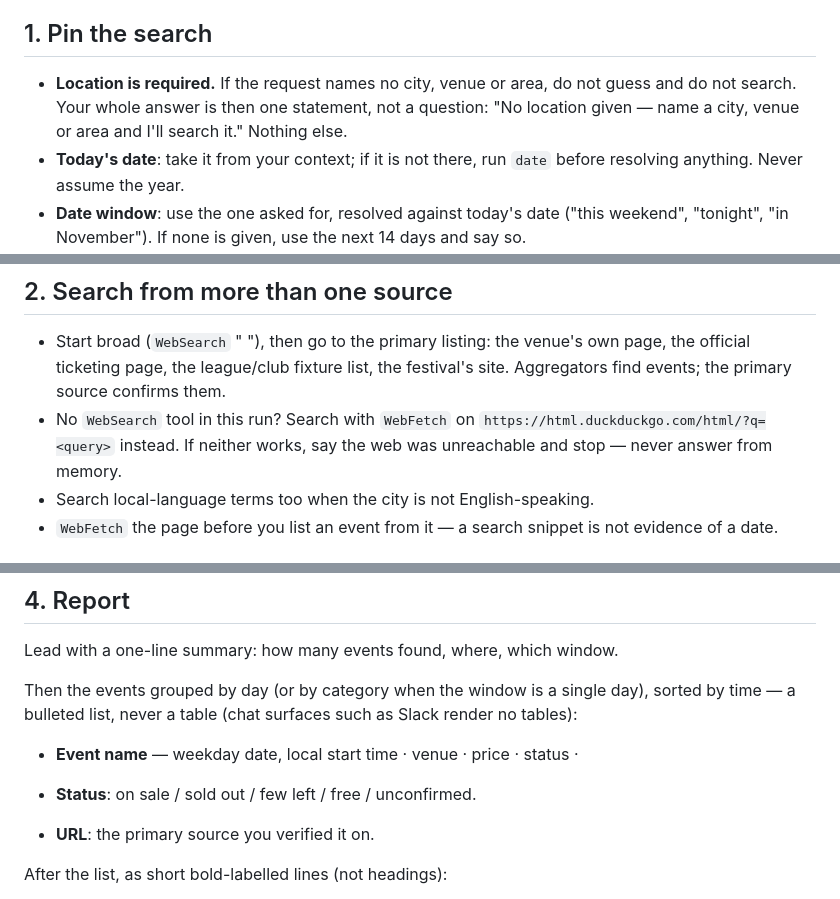
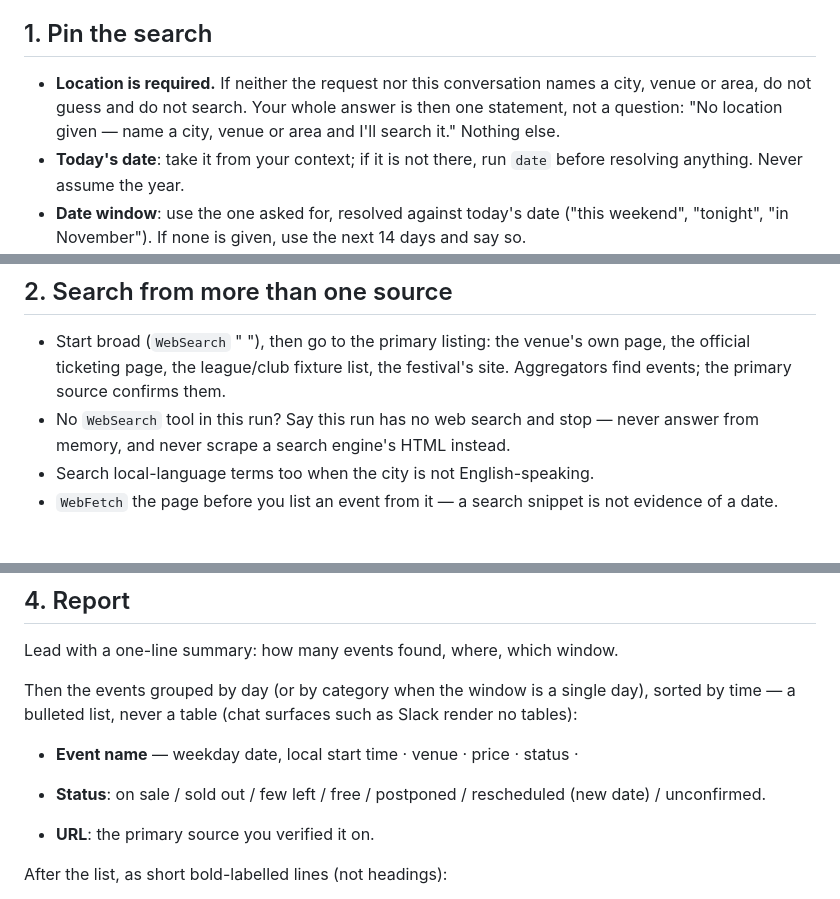
Before and after one commit to wonkylabz/otto, a Markdown page: capabilities/bundled/event-finder.md, 3 parts joined by grey strips. Drawn GitHub-style.

Commit message:
event-finder: drop the scraped-search fallback, add postponed status, honour a city named earlier in the conversation
Review round 3: DuckDuckGo's HTML endpoint bot-challenges the local runtime,
so the fallback always failed.

```diff
--- a/capabilities/bundled/event-finder.md
+++ b/capabilities/bundled/event-finder.md
@@ -16,9 +16,10 @@ never buy, book, reserve, RSVP, sign up or add to a calendar — you report link
 
 ## 1. Pin the search
 
-- **Location is required.** If the request names no city, venue or area, do not guess
-  and do not search. Your whole answer is then one statement, not a question: "No
-  location given — name a city, venue or area and I'll search it." Nothing else.
+- **Location is required.** If neither the request nor this conversation names a city,
+  venue or area, do not guess and do not search. Your whole answer is then one
+  statement, not a question: "No location given — name a city, venue or area and I'll
+  search it." Nothing else.
 - **Today's date**: take it from your context; if it is not there, run `date` before
   resolving anything. Never assume the year.
 - **Date window**: use the one asked for, resolved against today's date ("this weekend",
@@ -32,9 +33,8 @@ never buy, book, reserve, RSVP, sign up or add to a calendar — you report link
 - Start broad (`WebSearch` "<category> <city> <month year>"), then go to the primary
   listing: the venue's own page, the official ticketing page, the league/club fixture
   list, the festival's site. Aggregators find events; the primary source confirms them.
-- No `WebSearch` tool in this run? Search with `WebFetch` on
-  `https://html.duckduckgo.com/html/?q=<query>` instead. If neither works, say the web was
-  unreachable and stop — never answer from memory.
+- No `WebSearch` tool in this run? Say this run has no web search and stop — never
+  answer from memory, and never scrape a search engine's HTML instead.
 - Search local-language terms too when the city is not English-speaking.
 - `WebFetch` the page before you list an event from it — a search snippet is not
   evidence of a date.
@@ -63,7 +63,8 @@ by time — a bulleted list, never a table (chat surfaces such as Slack render n
 
 - **Event name** — weekday date, local start time · venue · price · status · <full URL>
 
-- **Status**: on sale / sold out / few left / free / unconfirmed.
+- **Status**: on sale / sold out / few left / free / postponed / rescheduled (new date) /
+  unconfirmed.
 - **URL**: the primary source you verified it on.
 
 After the list, as short bold-labelled lines (not headings):
```
